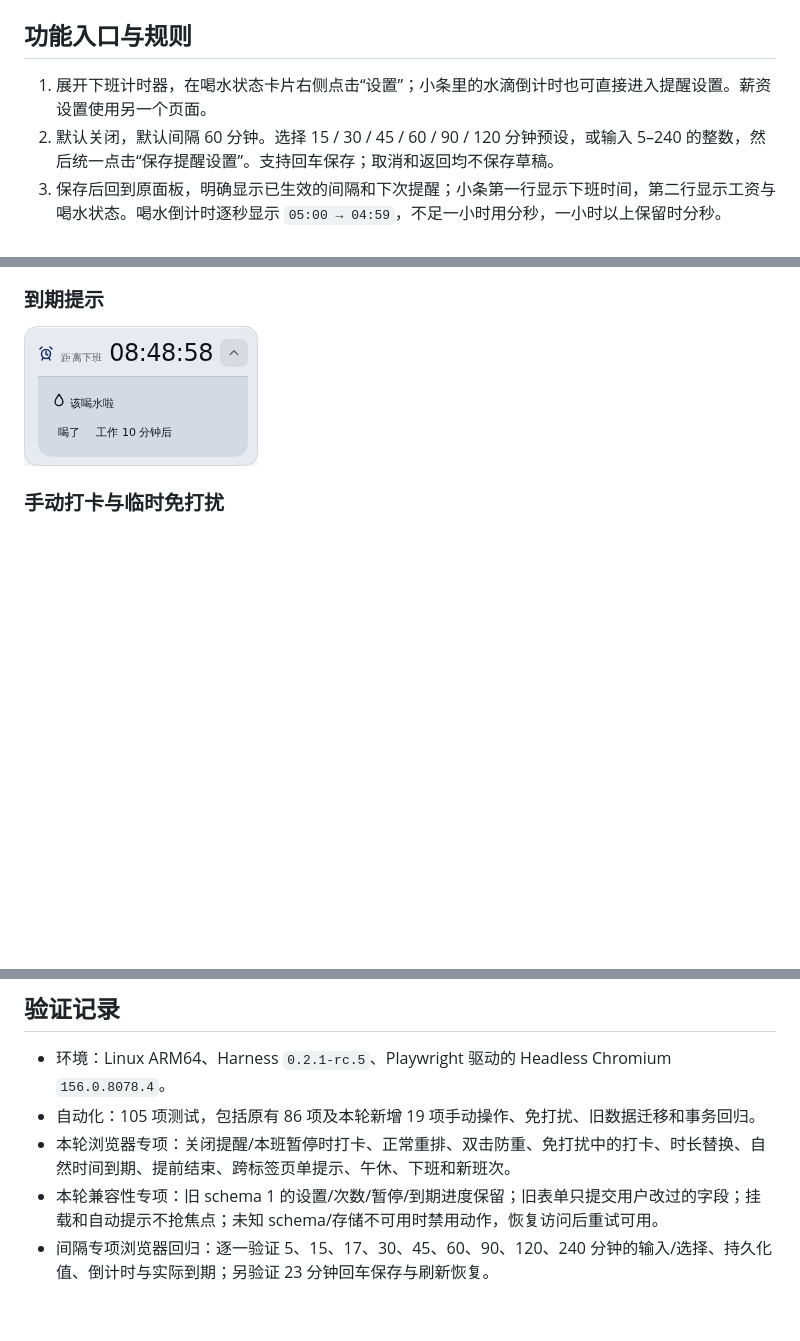
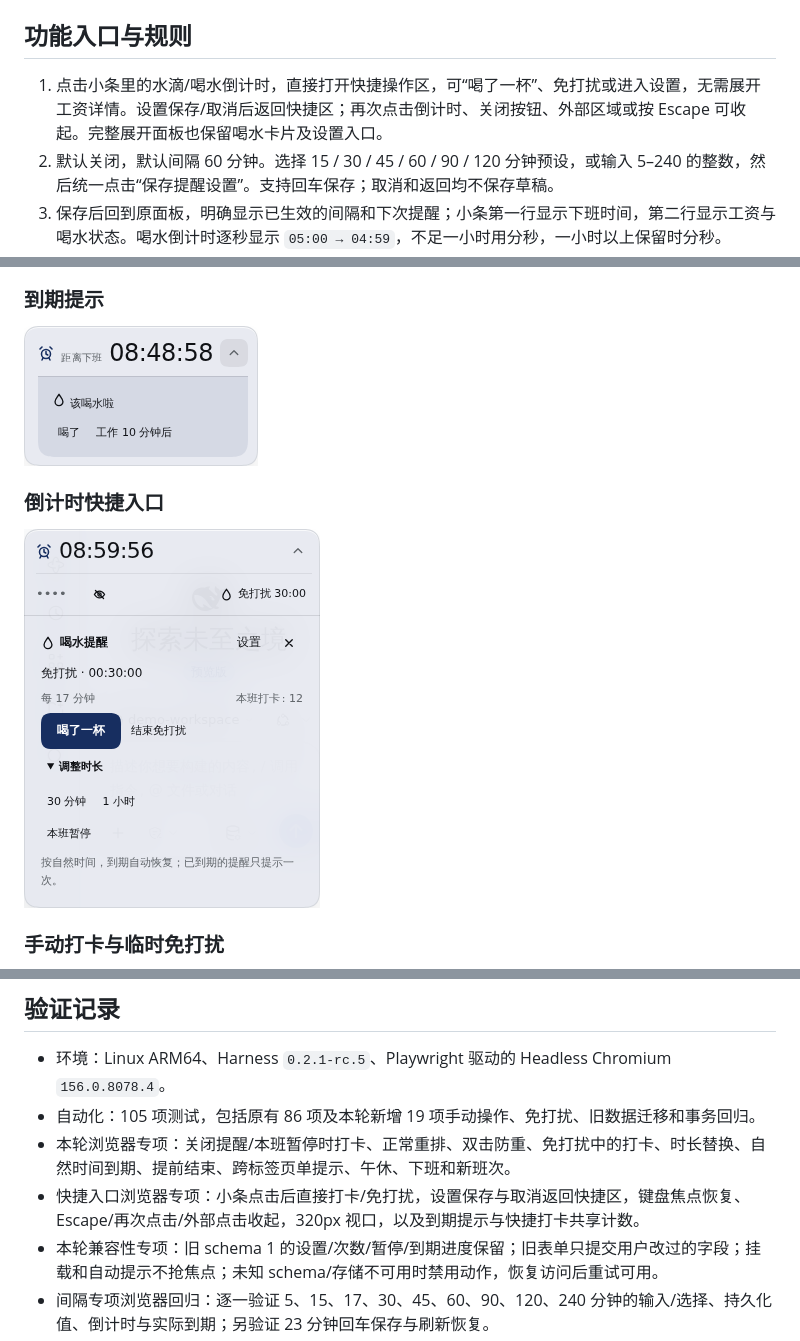
Before and after one commit to SnowBeatRain/dsh-offwork, a Markdown page: docs/HYDRATION-ACCEPTANCE.md, 3 parts joined by grey strips. GitHub-like rendering; pictures changed too: docs/hydration-preview/preview-quick-actions.png (added); blank space fills up the shorter version.

Commit message:
feat: open water quick actions from compact countdown

```diff
--- a/docs/HYDRATION-ACCEPTANCE.md
+++ b/docs/HYDRATION-ACCEPTANCE.md
@@ -8,7 +8,7 @@
 
 ## 功能入口与规则
 
-1. 展开下班计时器，在喝水状态卡片右侧点击“设置”；小条里的水滴倒计时也可直接进入提醒设置。薪资设置使用另一个页面。
+1. 点击小条里的水滴/喝水倒计时，直接打开快捷操作区，可“喝了一杯”、免打扰或进入设置，无需展开工资详情。设置保存/取消后返回快捷区；再次点击倒计时、关闭按钮、外部区域或按 Escape 可收起。完整展开面板也保留喝水卡片及设置入口。
 2. 默认关闭，默认间隔 60 分钟。选择 15 / 30 / 45 / 60 / 90 / 120 分钟预设，或输入 5–240 的整数，然后统一点击“保存提醒设置”。支持回车保存；取消和返回均不保存草稿。
 3. 保存后回到原面板，明确显示已生效的间隔和下次提醒；小条第一行显示下班时间，第二行显示工资与喝水状态。喝水倒计时逐秒显示 `05:00 → 04:59`，不足一小时用分秒，一小时以上保留时分秒。
 4. 到期时只显示一处提示，提供“喝了”“工作 10 分钟后”。“本班暂停 / 恢复”在展开面板中操作。提示不自动获取键盘焦点。
@@ -38,6 +38,10 @@
 ### 到期提示
 
 ![到期后的确认与稍后操作](hydration-preview/preview-reminder.png)
+
+### 倒计时快捷入口
+
+![从小条倒计时直接打卡和免打扰](hydration-preview/preview-quick-actions.png)
 
 ### 手动打卡与临时免打扰
 
@@ -80,6 +84,7 @@ DSH_HOME="$preview_dir/home" dsh web --host 127.0.0.1 --port 3081 --no-open
 - 环境：Linux ARM64、Harness `0.2.1-rc.5`、Playwright 驱动的 Headless Chromium `156.0.8078.4`。
 - 自动化：105 项测试，包括原有 86 项及本轮新增 19 项手动操作、免打扰、旧数据迁移和事务回归。
 - 本轮浏览器专项：关闭提醒/本班暂停时打卡、正常重排、双击防重、免打扰中的打卡、时长替换、自然时间到期、提前结束、跨标签页单提示、午休、下班和新班次。
+- 快捷入口浏览器专项：小条点击后直接打卡/免打扰，设置保存与取消返回快捷区，键盘焦点恢复、Escape/再次点击/外部点击收起，320px 视口，以及到期提示与快捷打卡共享计数。
 - 本轮兼容性专项：旧 schema 1 的设置/次数/暂停/到期进度保留；旧表单只提交用户改过的字段；挂载和自动提示不抢焦点；未知 schema/存储不可用时禁用动作，恢复访问后重试可用。
 - 间隔专项浏览器回归：逐一验证 5、15、17、30、45、60、90、120、240 分钟的输入/选择、持久化值、倒计时与实际到期；另验证 23 分钟回车保存与刷新恢复。
 - 交互专项：取消不保存、非法输入不会覆盖已保存值、薪资/提醒表单分离、另一标签页更新不覆盖正在编辑的草稿、窄屏布局。
```
Also changed, not shown: docs/DEVELOPMENT-CHECKPOINT.md (+2 -1 lines), docs/HYDRATION.md (+1 -0 lines), 2 other files.
